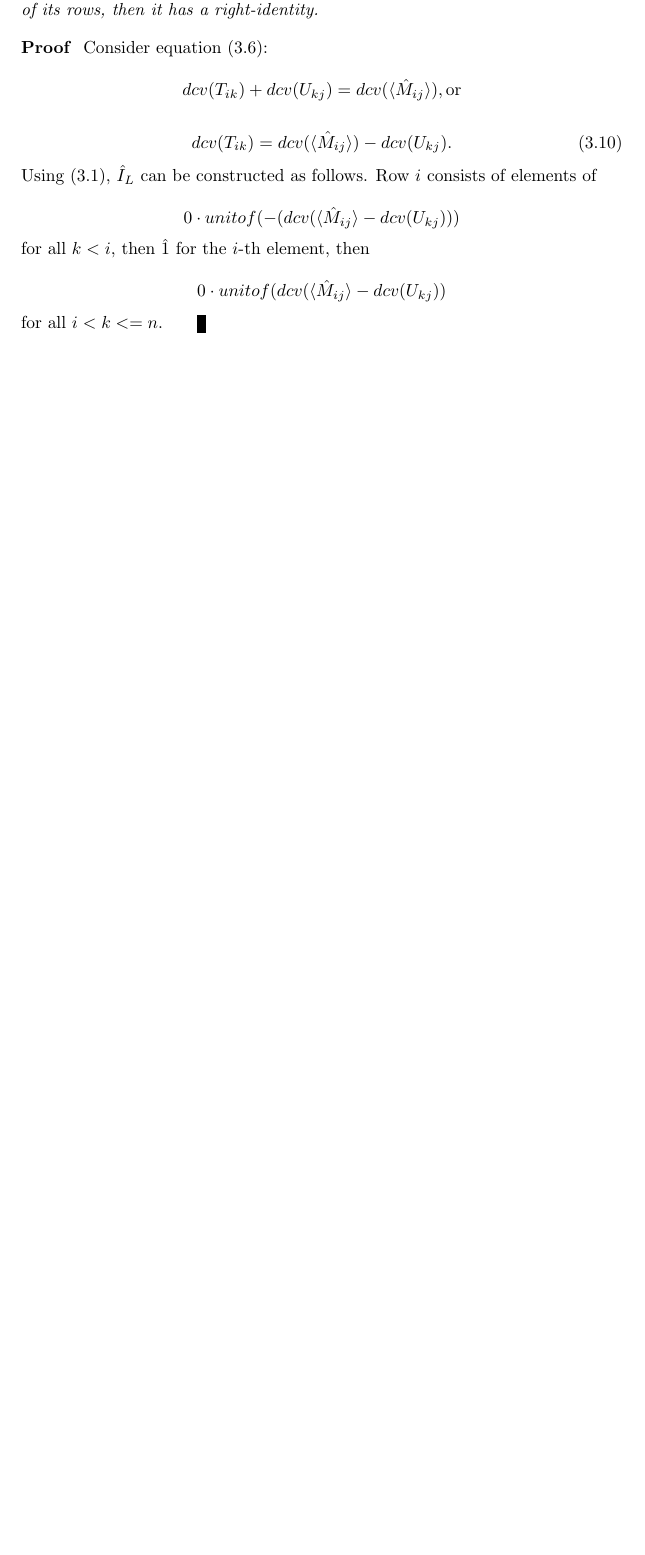
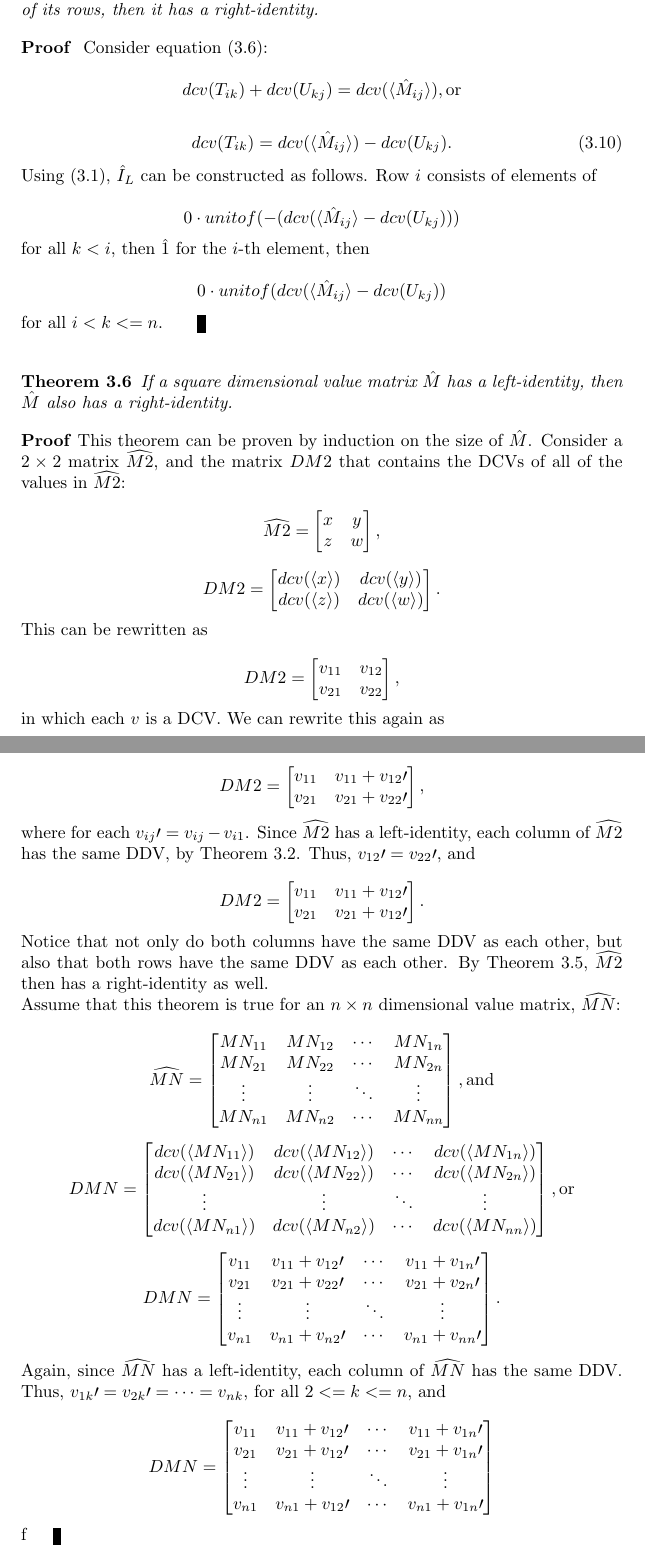
Before and after one commit to tzlaine/Units-BLAS, a LaTeX document (libs/units_blas/paper/units_blas.tex): part of page 9 of 9 before the commit and two parts of pages 9 and 10 of 10 after it, the two joined at a grey line, cut so that both start at the same text, the shorter picture padded with empty space. Compiled offline with pdfLaTeX.

Commit message:
Committing the longwinded version of the proof that a left identity implies a right identity, for peace of mind.  I think it can be radically simplified.

```diff
--- a/libs/units_blas/paper/units_blas.tex
+++ b/libs/units_blas/paper/units_blas.tex
@@ -432,4 +432,86 @@ for all $k < i$, then $\hat 1$ for the $i$-th element, then
 
 for all $i < k <= n$. \end{proof}
 
+\begin{thm}If a square dimensional value matrix $\hat M$  has a
+  left-identity, then $\hat M$ also has a right-identity.\end{thm}
+
+\begin{proof}This theorem can be proven by induction on the size of
+ $\hat M$.  Consider a $2 \times 2$ matrix $\widehat{M2}$, and the matrix
+  $DM2$ that contains the DCVs of all of the values in $\widehat{M2}$:
+
+\[ \widehat{M2} = \left[ \begin{matrix}
+  x & y \\
+  z & w
+ \end{matrix} \right] , \]
+
+\[ DM2 = \left[ \begin{matrix}
+  dcv(\langle x \rangle) & dcv(\langle y \rangle) \\
+  dcv(\langle z \rangle) & dcv(\langle w \rangle)
+ \end{matrix} \right] . \]
+
+This can be rewritten as
+
+\[ DM2 = \left[ \begin{matrix}
+  v_{11} & v_{12} \\
+  v_{21} & v_{22}
+ \end{matrix} \right] , \]
+
+in which each $v$ is a DCV.  We can rewrite this again as
+
+\[ DM2 = \left[ \begin{matrix}
+  v_{11} & v_{11} + v_{12} \prime \\
+  v_{21} & v_{21} + v_{22} \prime
+ \end{matrix} \right] , \]
+
+where for each $v_{ij} \prime = v_{ij} - v_{i1}$.  Since $\widehat{M2}$ has a left-identity, each column of $\widehat{M2}$ has
+the same DDV, by Theorem \ref{if_IL_then_same_col_ddvs}.  Thus,
+$v_{12} \prime = v_{22} \prime$, and
+
+\[ DM2 = \left[ \begin{matrix}
+  v_{11} & v_{11} + v_{12} \prime \\
+  v_{21} & v_{21} + v_{12} \prime
+ \end{matrix} \right] . \]
+
+Notice that not only do both columns have the same DDV as each other,
+but also that both rows have the same DDV as each other.  By Theorem
+\ref{if_same_row_ddvs_then_IR}, $\widehat{M2}$ then has a right-identity as well.
+
+Assume that this theorem is true for an $n \times n$ dimensional value
+matrix, $\widehat{MN}$:
+
+\[ \widehat{MN} = \left[ \begin{matrix}
+  MN_{11} & MN_{12} & \cdots & MN_{1n} \\
+  MN_{21} & MN_{22} & \cdots & MN_{2n} \\
+  \vdots & \vdots & \ddots & \vdots \\
+  MN_{n1} & MN_{n2} & \cdots & MN_{nn}
+ \end{matrix} \right] , \mbox{and} \]
+
+\[ DMN = \left[ \begin{matrix}
+  dcv(\langle MN_{11} \rangle) & dcv(\langle MN_{12} \rangle) & \cdots & dcv(\langle MN_{1n} \rangle) \\
+  dcv(\langle MN_{21} \rangle) & dcv(\langle MN_{22} \rangle) & \cdots & dcv(\langle MN_{2n} \rangle) \\
+  \vdots & \vdots & \ddots & \vdots \\
+  dcv(\langle MN_{n1} \rangle) & dcv(\langle MN_{n2} \rangle) & \cdots & dcv(\langle MN_{nn} \rangle)
+ \end{matrix} \right] , \mbox{or} \]
+
+\[ DMN = \left[ \begin{matrix}
+  v_{11} & v_{11} + v_{12} \prime & \cdots & v_{11} + v_{1n} \prime \\
+  v_{21} & v_{21} + v_{22} \prime & \cdots & v_{21} + v_{2n} \prime \\
+  \vdots & \vdots & \ddots & \vdots \\
+  v_{n1} & v_{n1} + v_{n2} \prime & \cdots & v_{n1} + v_{nn} \prime
+ \end{matrix} \right] . \]
+
+Again, since $\widehat{MN}$ has a left-identity, each column of
+$\widehat{MN}$ has the same DDV.  Thus, $v_{1k} \prime = v_{2k} \prime
+= \cdots =
+v_{nk}$, for all $2 <= k <= n$, and
+
+\[ DMN = \left[ \begin{matrix}
+  v_{11} & v_{11} + v_{12} \prime & \cdots & v_{11} + v_{1n} \prime \\
+  v_{21} & v_{21} + v_{12} \prime & \cdots & v_{21} + v_{1n} \prime \\
+  \vdots & \vdots & \ddots & \vdots \\
+  v_{n1} & v_{n1} + v_{12} \prime & \cdots & v_{n1} + v_{1n} \prime
+ \end{matrix} \right] \]
+
+f\end{proof}
+
 \end{document}
```
Also changed, not shown: libs/units_blas/paper/units_blas.tex (8 more changed lines).
